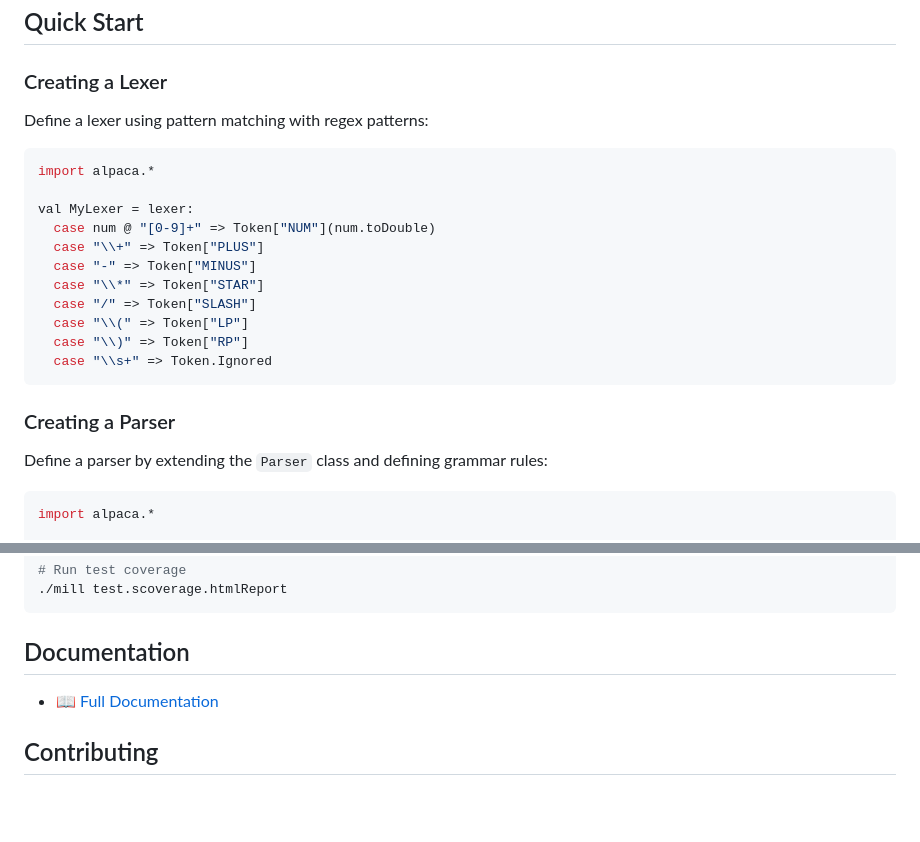
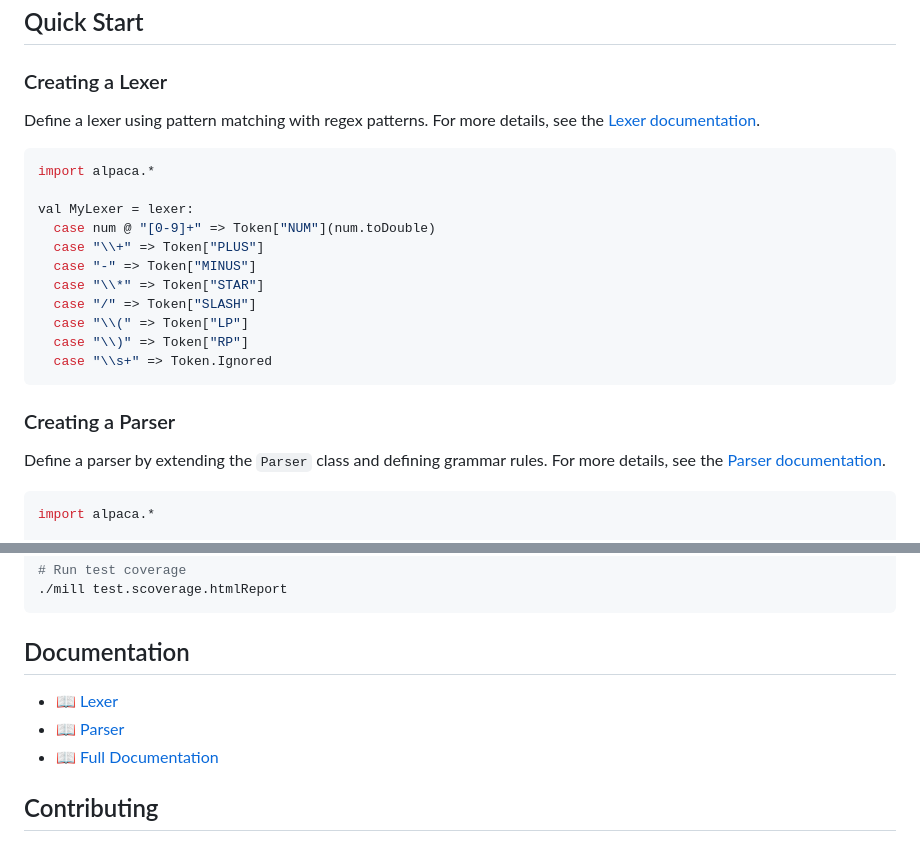
Before and after one commit to halotukozak/alpaca, a Markdown page: docs/_docs/getting-started.md, 2 parts joined by grey strips. GitHub-like rendering; blank space fills up the shorter version.

Commit message:
docs: add detailed Lexer and Parser guides, update getting-started with links

````diff
--- a/docs/_docs/getting-started.md
+++ b/docs/_docs/getting-started.md
@@ -64,7 +64,7 @@ import alpaca.*
 
 ### Creating a Lexer
 
-Define a lexer using pattern matching with regex patterns:
+Define a lexer using pattern matching with regex patterns. For more details, see the [Lexer documentation](lexer.md).
 
 ```scala sc-name:MyLexer.scala
 import alpaca.*
@@ -82,7 +82,7 @@ val MyLexer = lexer:
 
 ### Creating a Parser
 
-Define a parser by extending the `Parser` class and defining grammar rules:
+Define a parser by extending the `Parser` class and defining grammar rules. For more details, see the [Parser documentation](parser.md).
 
 ```scala sc-name:MyParser.scala sc-compile-with:MyLexer.scala
 import alpaca.*
@@ -220,6 +220,8 @@ case "#.*" => Token.Ignored
 
 ## Documentation
 
+- 📖 [Lexer](lexer.md)
+- 📖 [Parser](parser.md)
 - 📖 [Full Documentation](https://halotukozak.github.io/alpaca/)
 
 ## Contributing
````
Also changed, not shown: docs/_docs/lexer.md (added, +140 -0 lines), docs/_docs/parser.md (added, +130 -0 lines).
